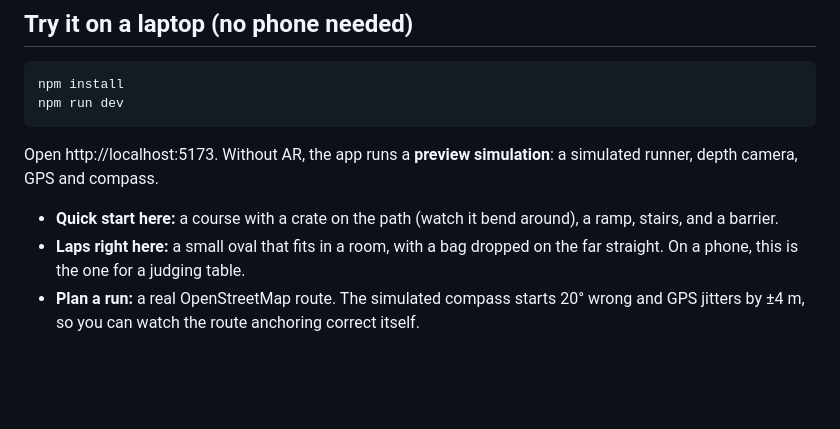
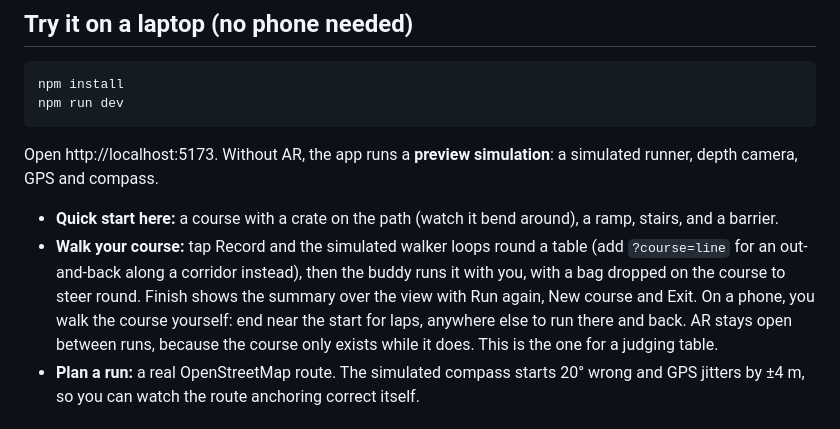
Before and after one commit to Jozeph-Zemambo/rerev, a Markdown page: README.md, the part around the change. GitHub-like rendering; blank space fills up the shorter version.

Commit message:
Describe Walk your course in the README

```diff
--- a/README.md
+++ b/README.md
@@ -13,7 +13,7 @@ npm run dev
 
 Open http://localhost:5173. Without AR, the app runs a **preview simulation**: a simulated runner, depth camera, GPS and compass.
 - **Quick start here:** a course with a crate on the path (watch it bend around), a ramp, stairs, and a barrier.
-- **Laps right here:** a small oval that fits in a room, with a bag dropped on the far straight. On a phone, this is the one for a judging table.
+- **Walk your course:** tap Record and the simulated walker loops round a table (add `?course=line` for an out-and-back along a corridor instead), then the buddy runs it with you, with a bag dropped on the course to steer round. Finish shows the summary over the view with Run again, New course and Exit. On a phone, you walk the course yourself: end near the start for laps, anywhere else to run there and back. AR stays open between runs, because the course only exists while it does. This is the one for a judging table.
 - **Plan a run:** a real OpenStreetMap route. The simulated compass starts 20° wrong and GPS jitters by ±4 m, so you can watch the route anchoring correct itself.
 
 ## Run it on an Android phone
```
